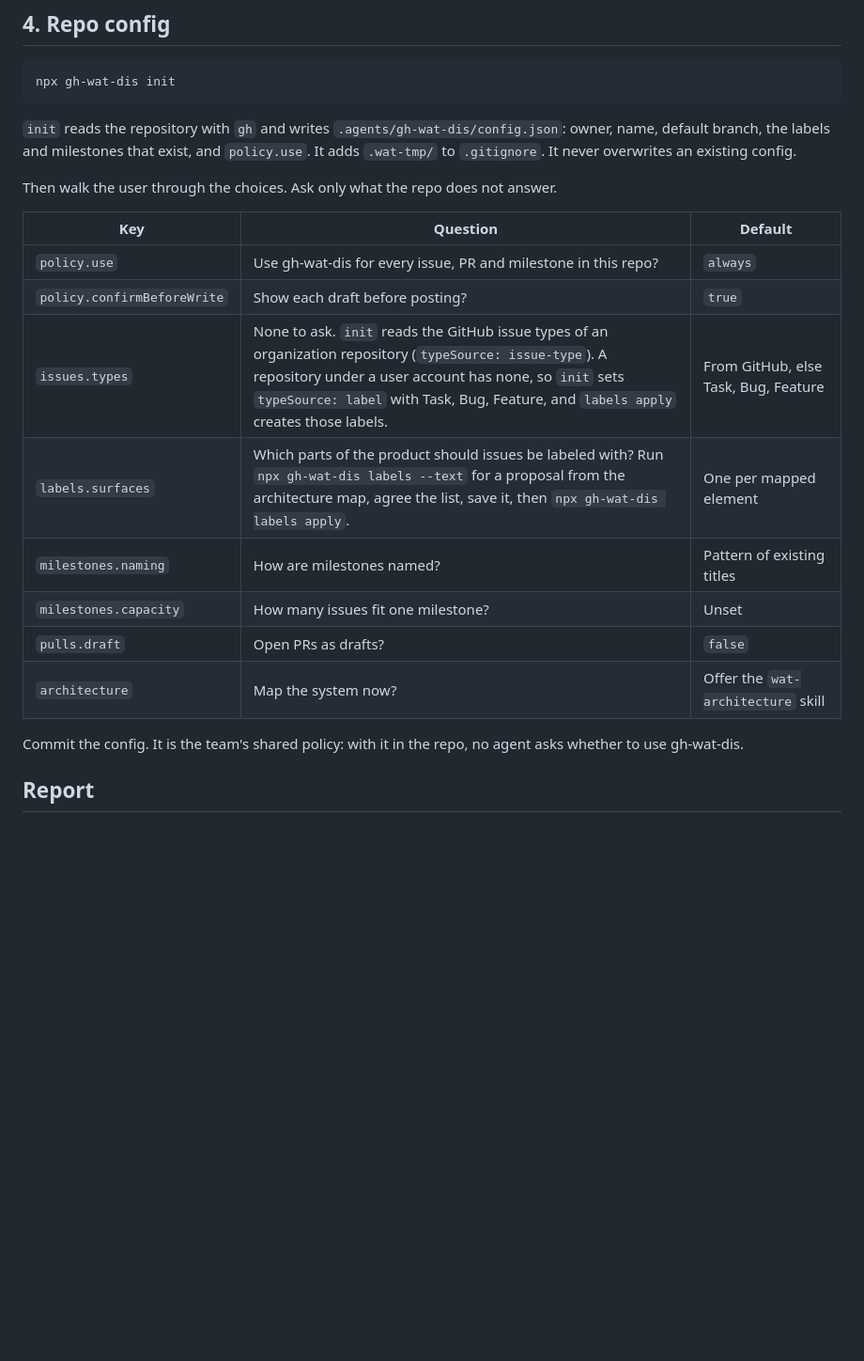
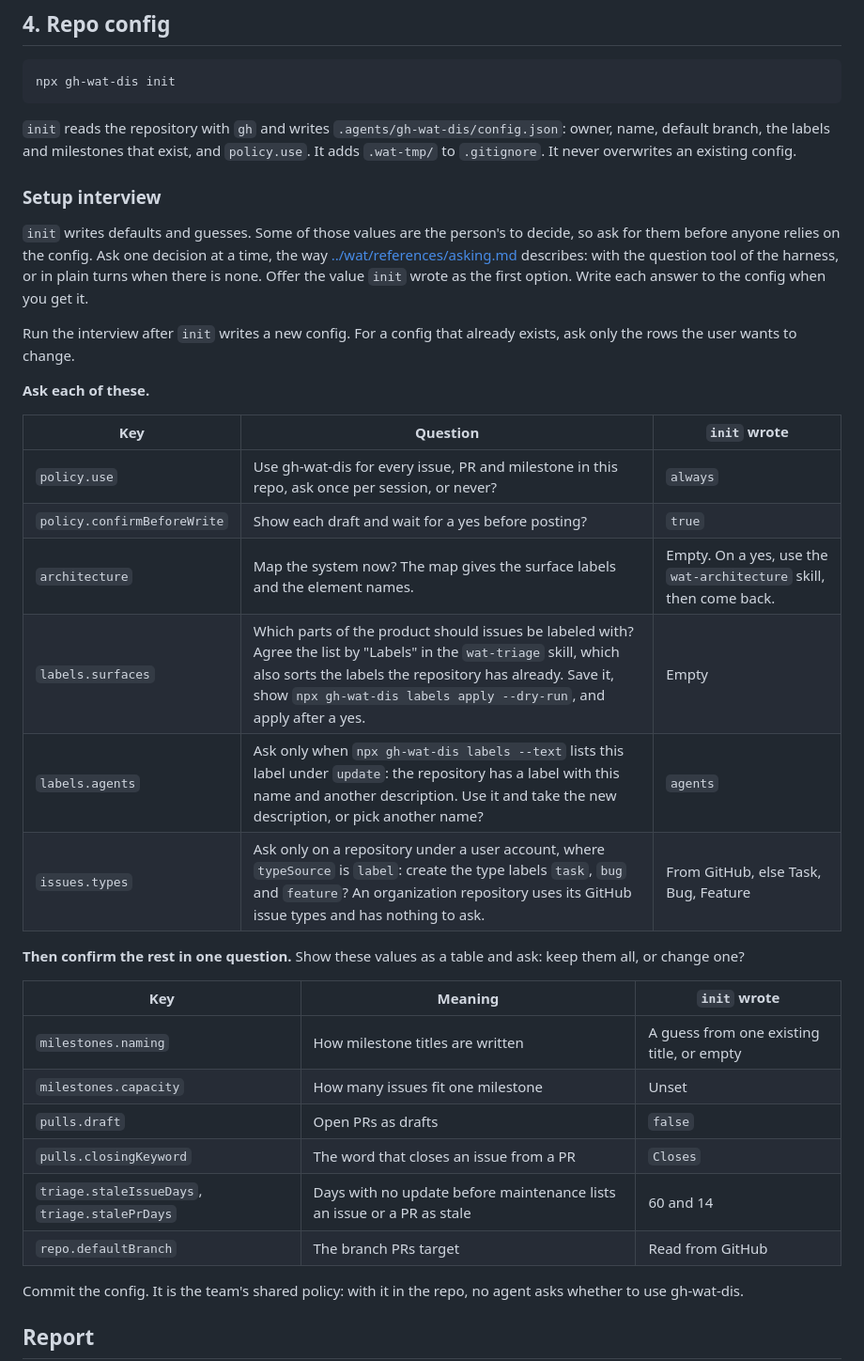
Before and after one commit to thejustinwalsh/gh-wat-dis, a Markdown page: skills/wat-setup/SKILL.md, the part around the change. Shown at 94% size. Drawn GitHub-style; blank space fills up the shorter version.

Commit message:
Setup: interview the person for every config value that is theirs to decide

```diff
--- a/skills/wat-setup/SKILL.md
+++ b/skills/wat-setup/SKILL.md
@@ -79,18 +79,33 @@ npx gh-wat-dis init
 
 `init` reads the repository with `gh` and writes `.agents/gh-wat-dis/config.json`: owner, name, default branch, the labels and milestones that exist, and `policy.use`. It adds `.wat-tmp/` to `.gitignore`. It never overwrites an existing config.
 
-Then walk the user through the choices. Ask only what the repo does not answer.
+### Setup interview
 
-| Key | Question | Default |
+`init` writes defaults and guesses. Some of those values are the person's to decide, so ask for them before anyone relies on the config. Ask one decision at a time, the way [../wat/references/asking.md](../wat/references/asking.md) describes: with the question tool of the harness, or in plain turns when there is none. Offer the value `init` wrote as the first option. Write each answer to the config when you get it.
+
+Run the interview after `init` writes a new config. For a config that already exists, ask only the rows the user wants to change.
+
+**Ask each of these.**
+
+| Key | Question | `init` wrote |
 |---|---|---|
-| `policy.use` | Use gh-wat-dis for every issue, PR and milestone in this repo? | `always` |
-| `policy.confirmBeforeWrite` | Show each draft before posting? | `true` |
-| `issues.types` | None to ask. `init` reads the GitHub issue types of an organization repository (`typeSource: issue-type`). A repository under a user account has none, so `init` sets `typeSource: label` with Task, Bug, Feature, and `labels apply` creates those labels. | From GitHub, else Task, Bug, Feature |
-| `labels.surfaces` | Which parts of the product should issues be labeled with? Run `npx gh-wat-dis labels --text` for a proposal from the architecture map, agree the list, save it, then `npx gh-wat-dis labels apply`. | One per mapped element |
-| `milestones.naming` | How are milestones named? | Pattern of existing titles |
-| `milestones.capacity` | How many issues fit one milestone? | Unset |
-| `pulls.draft` | Open PRs as drafts? | `false` |
-| `architecture` | Map the system now? | Offer the `wat-architecture` skill |
+| `policy.use` | Use gh-wat-dis for every issue, PR and milestone in this repo, ask once per session, or never? | `always` |
+| `policy.confirmBeforeWrite` | Show each draft and wait for a yes before posting? | `true` |
+| `architecture` | Map the system now? The map gives the surface labels and the element names. | Empty. On a yes, use the `wat-architecture` skill, then come back. |
+| `labels.surfaces` | Which parts of the product should issues be labeled with? Agree the list by "Labels" in the `wat-triage` skill, which also sorts the labels the repository has already. Save it, show `npx gh-wat-dis labels apply --dry-run`, and apply after a yes. | Empty |
+| `labels.agents` | Ask only when `npx gh-wat-dis labels --text` lists this label under `update`: the repository has a label with this name and another description. Use it and take the new description, or pick another name? | `agents` |
+| `issues.types` | Ask only on a repository under a user account, where `typeSource` is `label`: create the type labels `task`, `bug` and `feature`? An organization repository uses its GitHub issue types and has nothing to ask. | From GitHub, else Task, Bug, Feature |
+
+**Then confirm the rest in one question.** Show these values as a table and ask: keep them all, or change one?
+
+| Key | Meaning | `init` wrote |
+|---|---|---|
+| `milestones.naming` | How milestone titles are written | A guess from one existing title, or empty |
+| `milestones.capacity` | How many issues fit one milestone | Unset |
+| `pulls.draft` | Open PRs as drafts | `false` |
+| `pulls.closingKeyword` | The word that closes an issue from a PR | `Closes` |
+| `triage.staleIssueDays`, `triage.stalePrDays` | Days with no update before maintenance lists an issue or a PR as stale | 60 and 14 |
+| `repo.defaultBranch` | The branch PRs target | Read from GitHub |
 
 Commit the config. It is the team's shared policy: with it in the repo, no agent asks whether to use gh-wat-dis.
 
```
Also changed, not shown: skills/wat-triage/SKILL.md (+8 -0 lines), 1 other file.
